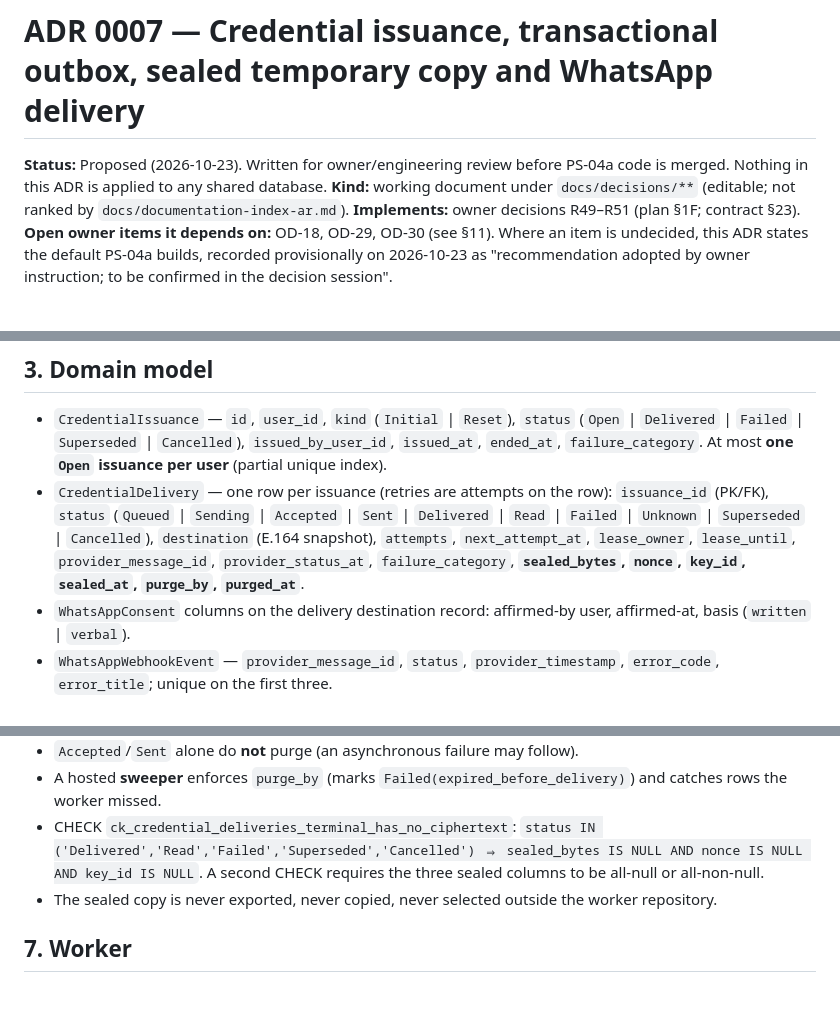
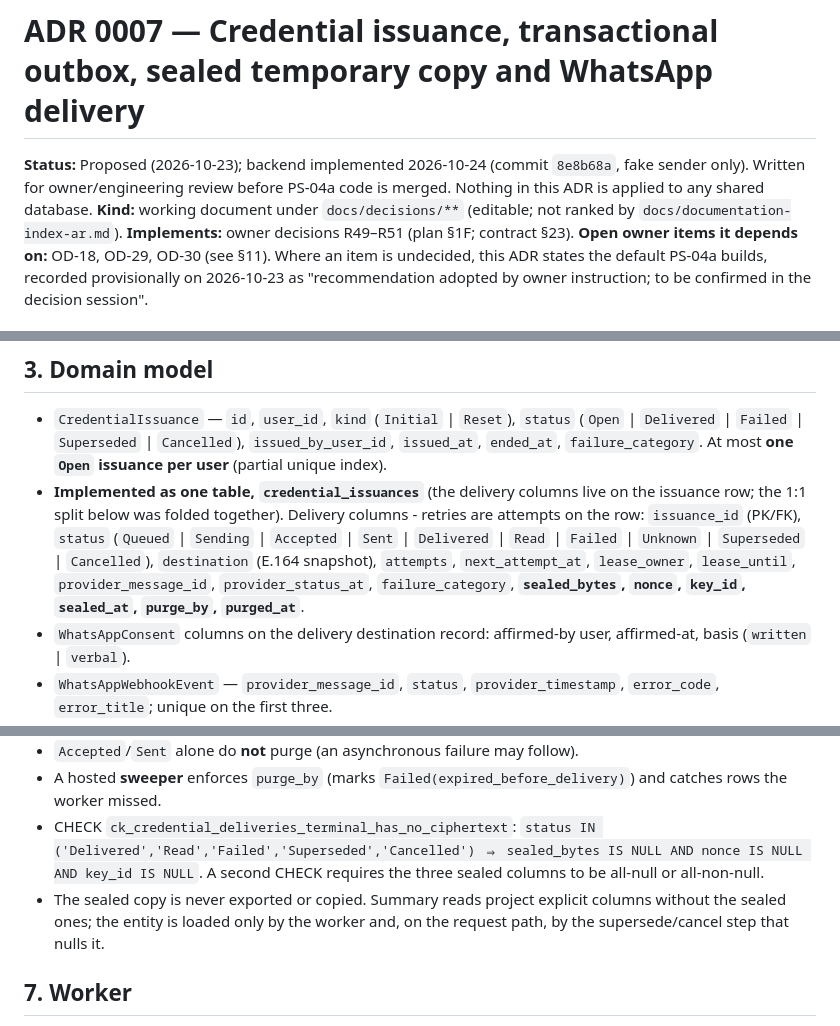
Before and after one commit to kamelibrahiim/Contractra, a Markdown page: docs/decisions/0007-credential-issuance-outbox-and-whatsapp-delivery.md, 3 parts joined by grey strips. Rendered like a GitHub page; blank space fills up the shorter version.

Commit message:
docs(ps-04a): contract section 23.12 acceptance rows, sprint-03 update, ADR 0007 as implemented
Co-Authored-By: Claude Sonnet 5.5 <noreply@anthropic.com>

```diff
--- a/docs/decisions/0007-credential-issuance-outbox-and-whatsapp-delivery.md
+++ b/docs/decisions/0007-credential-issuance-outbox-and-whatsapp-delivery.md
@@ -1,6 +1,6 @@
 # ADR 0007 — Credential issuance, transactional outbox, sealed temporary copy and WhatsApp delivery
 
-**Status:** Proposed (2026-10-23). Written for owner/engineering review before PS-04a code is merged. Nothing in this ADR is applied to any shared database.
+**Status:** Proposed (2026-10-23); backend implemented 2026-10-24 (commit `8e8b68a`, fake sender only). Written for owner/engineering review before PS-04a code is merged. Nothing in this ADR is applied to any shared database.
 **Kind:** working document under `docs/decisions/**` (editable; not ranked by `docs/documentation-index-ar.md`).
 **Implements:** owner decisions R49–R51 (plan §1F; contract §23). **Open owner items it depends on:** OD-18, OD-29, OD-30 (see §11). Where an item is undecided, this ADR states the default PS-04a builds, recorded provisionally on 2026-10-23 as "recommendation adopted by owner instruction; to be confirmed in the decision session".
 
@@ -23,7 +23,7 @@ Retries must resend the *same* password: a new password per attempt lets a delay
 ## 3. Domain model
 
 - `CredentialIssuance` — `id`, `user_id`, `kind` (`Initial` | `Reset`), `status` (`Open` | `Delivered` | `Failed` | `Superseded` | `Cancelled`), `issued_by_user_id`, `issued_at`, `ended_at`, `failure_category`. At most **one `Open` issuance per user** (partial unique index).
-- `CredentialDelivery` — one row per issuance (retries are attempts on the row): `issuance_id` (PK/FK), `status` (`Queued` | `Sending` | `Accepted` | `Sent` | `Delivered` | `Read` | `Failed` | `Unknown` | `Superseded` | `Cancelled`), `destination` (E.164 snapshot), `attempts`, `next_attempt_at`, `lease_owner`, `lease_until`, `provider_message_id`, `provider_status_at`, `failure_category`, **`sealed_bytes`, `nonce`, `key_id`, `sealed_at`, `purge_by`, `purged_at`**.
+- **Implemented as one table, `credential_issuances`** (the delivery columns live on the issuance row; the 1:1 split below was folded together). Delivery columns - retries are attempts on the row: `issuance_id` (PK/FK), `status` (`Queued` | `Sending` | `Accepted` | `Sent` | `Delivered` | `Read` | `Failed` | `Unknown` | `Superseded` | `Cancelled`), `destination` (E.164 snapshot), `attempts`, `next_attempt_at`, `lease_owner`, `lease_until`, `provider_message_id`, `provider_status_at`, `failure_category`, **`sealed_bytes`, `nonce`, `key_id`, `sealed_at`, `purge_by`, `purged_at`**.
 - `WhatsAppConsent` columns on the delivery destination record: affirmed-by user, affirmed-at, basis (`written` | `verbal`).
 - `WhatsAppWebhookEvent` — `provider_message_id`, `status`, `provider_timestamp`, `error_code`, `error_title`; unique on the first three.
 - **No plaintext column and no duplicate of the hash anywhere.**
@@ -55,7 +55,7 @@ Retries must resend the *same* password: a new password per attempt lets a delay
 - `Accepted`/`Sent` alone do **not** purge (an asynchronous failure may follow).
 - A hosted **sweeper** enforces `purge_by` (marks `Failed(expired_before_delivery)`) and catches rows the worker missed.
 - CHECK `ck_credential_deliveries_terminal_has_no_ciphertext`: `status IN ('Delivered','Read','Failed','Superseded','Cancelled') ⇒ sealed_bytes IS NULL AND nonce IS NULL AND key_id IS NULL`. A second CHECK requires the three sealed columns to be all-null or all-non-null.
-- The sealed copy is never exported, never copied, never selected outside the worker repository.
+- The sealed copy is never exported or copied. Summary reads project explicit columns without the sealed ones; the entity is loaded only by the worker and, on the request path, by the supersede/cancel step that nulls it.
 
 ## 7. Worker
 
```
Also changed, not shown: 2 other files.
